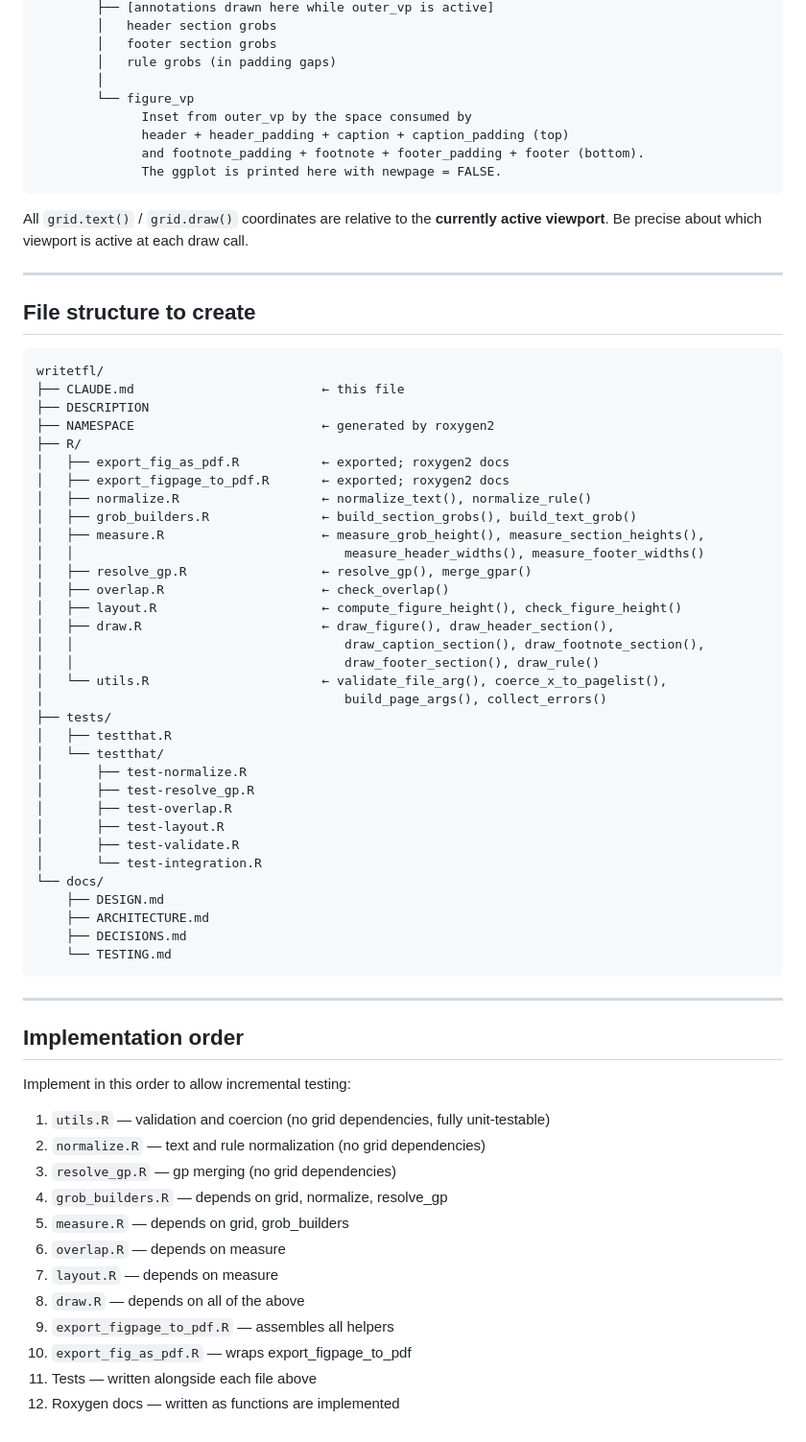
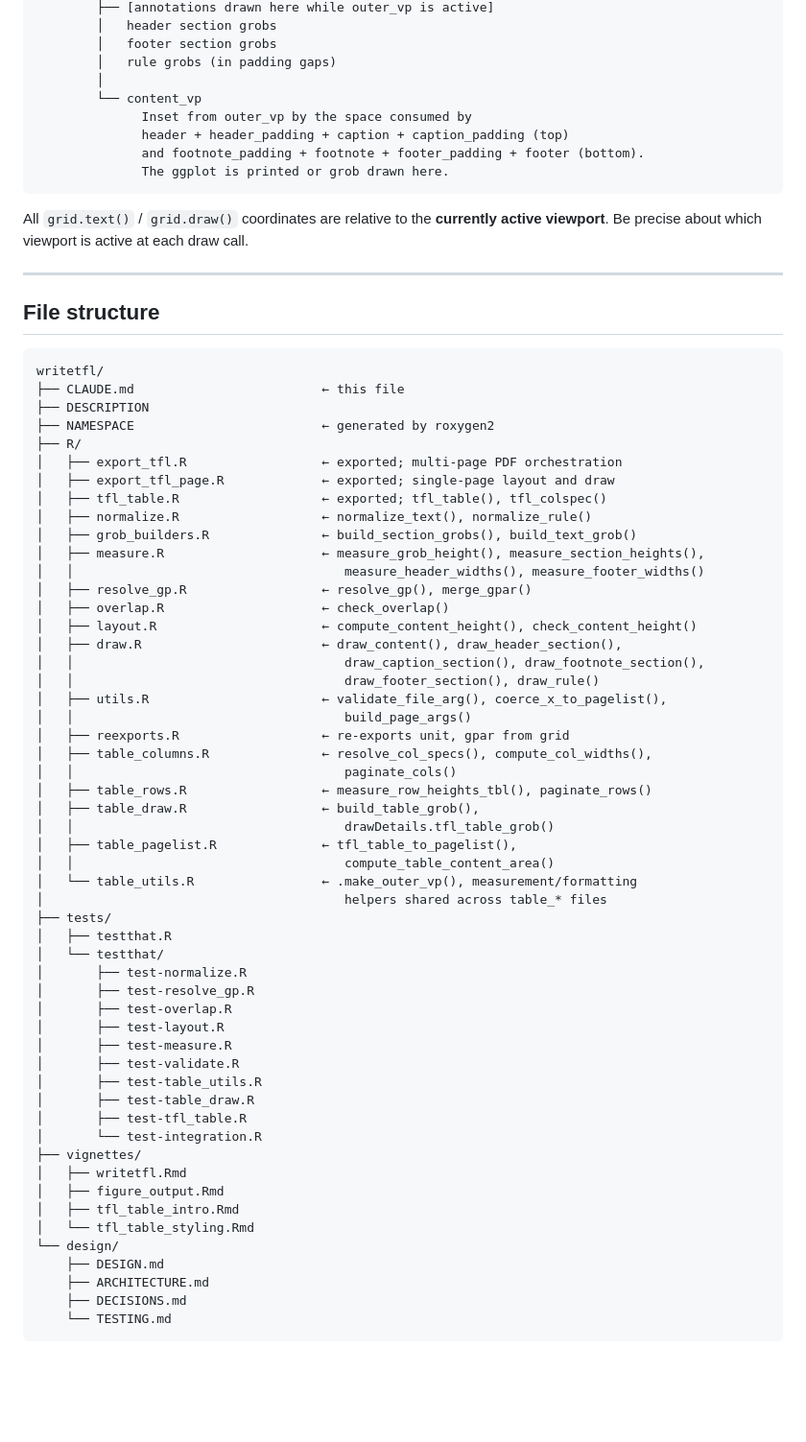
Before and after one commit to humanpred/writetfl, a Markdown page: CLAUDE.md, the part around one of its changes. Shown at 96% size. GitHub-like rendering; blank space fills up the shorter version.

````diff
--- a/CLAUDE.md
+++ b/CLAUDE.md
@@ -254,11 +266,11 @@ PDF page (root viewport, full page)
         │   footer section grobs
         │   rule grobs (in padding gaps)
         │
-        └── figure_vp
+        └── content_vp
               Inset from outer_vp by the space consumed by
               header + header_padding + caption + caption_padding (top)
               and footnote_padding + footnote + footer_padding + footer (bottom).
-              The ggplot is printed here with newpage = FALSE.
+              The ggplot is printed or grob drawn here.
 ```
 
 All `grid.text()` / `grid.draw()` coordinates are relative to the **currently
@@ -266,7 +278,7 @@ active viewport**. Be precise about which viewport is active at each draw call.
 
 ---
 
-## File structure to create
+## File structure
 
 ```
 writetfl/
@@ -274,20 +286,31 @@ writetfl/
 ├── DESCRIPTION
 ├── NAMESPACE                         ← generated by roxygen2
 ├── R/
-│   ├── export_fig_as_pdf.R           ← exported; roxygen2 docs
-│   ├── export_figpage_to_pdf.R       ← exported; roxygen2 docs
+│   ├── export_tfl.R                  ← exported; multi-page PDF orchestration
+│   ├── export_tfl_page.R             ← exported; single-page layout and draw
+│   ├── tfl_table.R                   ← exported; tfl_table(), tfl_colspec()
 │   ├── normalize.R                   ← normalize_text(), normalize_rule()
 │   ├── grob_builders.R               ← build_section_grobs(), build_text_grob()
 │   ├── measure.R                     ← measure_grob_height(), measure_section_heights(),
 │   │                                    measure_header_widths(), measure_footer_widths()
 │   ├── resolve_gp.R                  ← resolve_gp(), merge_gpar()
 │   ├── overlap.R                     ← check_overlap()
-│   ├── layout.R                      ← compute_figure_height(), check_figure_height()
-│   ├── draw.R                        ← draw_figure(), draw_header_section(),
+│   ├── layout.R                      ← compute_content_height(), check_content_height()
+│   ├── draw.R                        ← draw_content(), draw_header_section(),
 │   │                                    draw_caption_section(), draw_footnote_section(),
 │   │                                    draw_footer_section(), draw_rule()
-│   └── utils.R                       ← validate_file_arg(), coerce_x_to_pagelist(),
-│                                        build_page_args(), collect_errors()
+│   ├── utils.R                       ← validate_file_arg(), coerce_x_to_pagelist(),
+│   │                                    build_page_args()
+│   ├── reexports.R                   ← re-exports unit, gpar from grid
+│   ├── table_columns.R               ← resolve_col_specs(), compute_col_widths(),
+│   │                                    paginate_cols()
+│   ├── table_rows.R                  ← measure_row_heights_tbl(), paginate_rows()
+│   ├── table_draw.R                  ← build_table_grob(),
+│   │                                    drawDetails.tfl_table_grob()
+│   ├── table_pagelist.R              ← tfl_table_to_pagelist(),
+│   │                                    compute_table_content_area()
+│   └── table_utils.R                 ← .make_outer_vp(), measurement/formatting
+│                                        helpers shared across table_* files
 ├── tests/
 │   ├── testthat.R
 │   └── testthat/
@@ -295,30 +318,20 @@ writetfl/
 │       ├── test-resolve_gp.R
 │       ├── test-overlap.R
 │       ├── test-layout.R
+│       ├── test-measure.R
 │       ├── test-validate.R
+│       ├── test-table_utils.R
+│       ├── test-table_draw.R
+│       ├── test-tfl_table.R
 │       └── test-integration.R
-└── docs/
+├── vignettes/
+│   ├── writetfl.Rmd
+│   ├── figure_output.Rmd
+│   ├── tfl_table_intro.Rmd
+│   └── tfl_table_styling.Rmd
+└── design/
     ├── DESIGN.md
     ├── ARCHITECTURE.md
     ├── DECISIONS.md
     └── TESTING.md
 ```
-
----
-
-## Implementation order
-
-Implement in this order to allow incremental testing:
-
-1. `utils.R` — validation and coercion (no grid dependencies, fully unit-testable)
-2. `normalize.R` — text and rule normalization (no grid dependencies)
-3. `resolve_gp.R` — gp merging (no grid dependencies)
-4. `grob_builders.R` — depends on grid, normalize, resolve_gp
-5. `measure.R` — depends on grid, grob_builders
-6. `overlap.R` — depends on measure
-7. `layout.R` — depends on measure
-8. `draw.R` — depends on all of the above
-9. `export_figpage_to_pdf.R` — assembles all helpers
-10. `export_fig_as_pdf.R` — wraps export_figpage_to_pdf
-11. Tests — written alongside each file above
-12. Roxygen docs — written as functions are implemented
````
Also changed, not shown: other parts of CLAUDE.md (+61 -49 lines).
